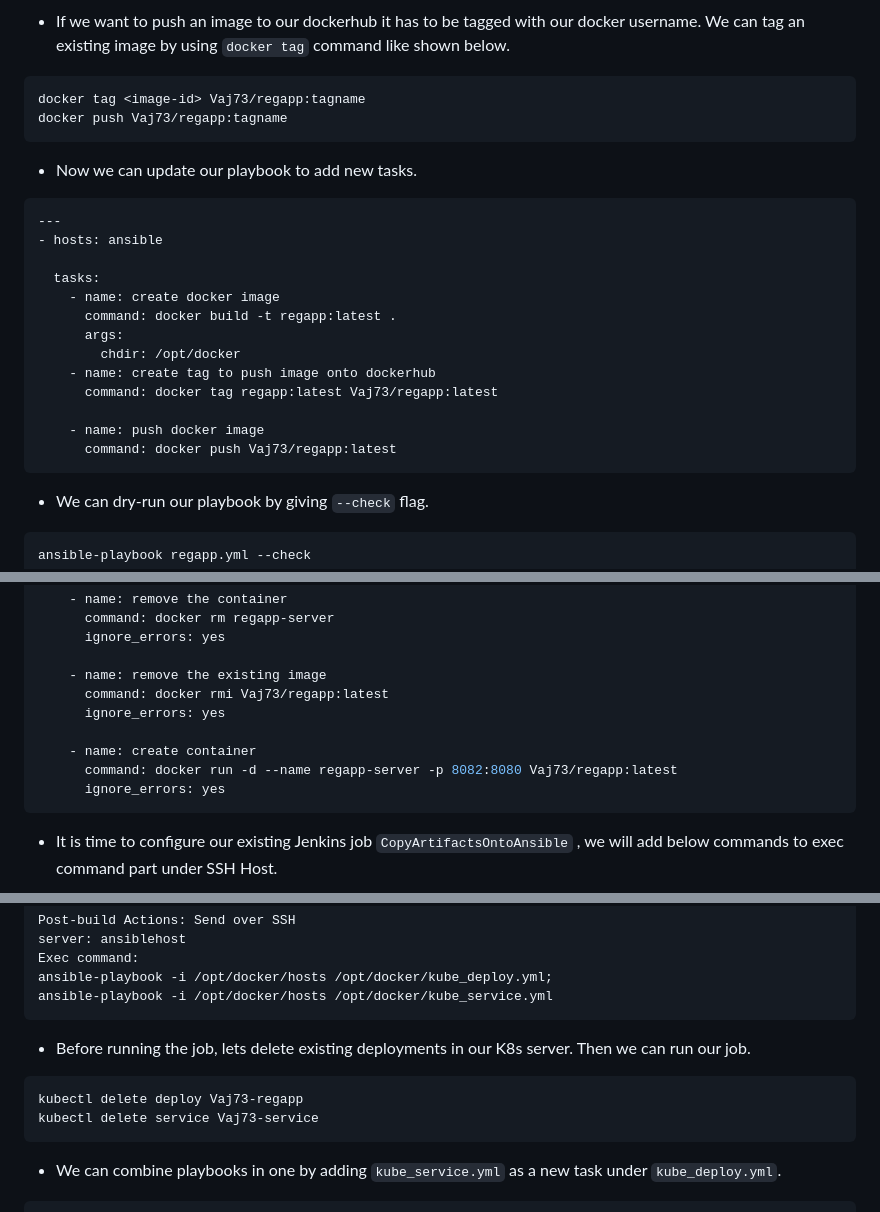
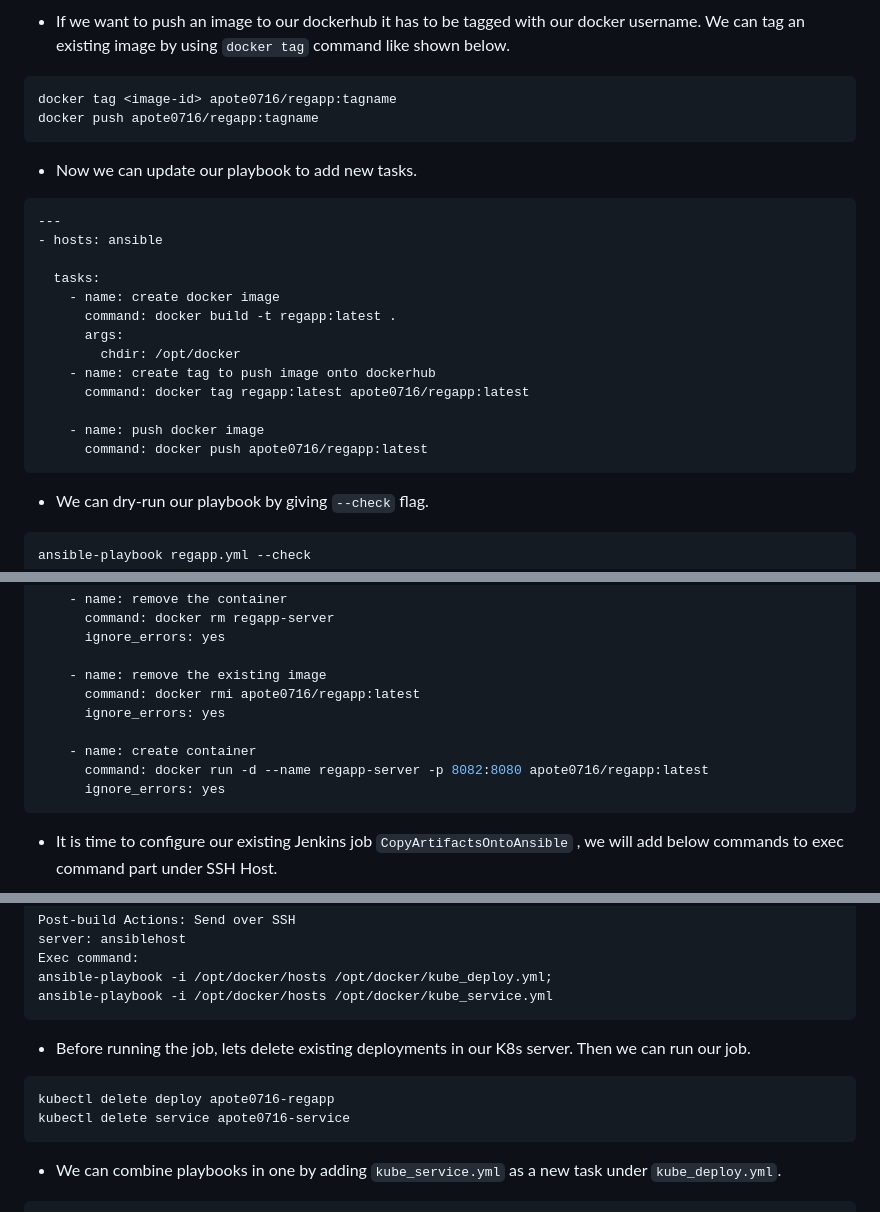
Before and after one commit to apote0716/AWS-DevOps-Projects, a Markdown page: CI-CD_Project_with_Jenkins-Docker-Ansible-Kubernetes/README.md, 3 parts joined by grey strips. GitHub-like rendering.

````diff
--- a/CI-CD_Project_with_Jenkins-Docker-Ansible-Kubernetes/README.md
+++ b/CI-CD_Project_with_Jenkins-Docker-Ansible-Kubernetes/README.md
@@ -596,8 +596,8 @@ Login Succeeded
 - If we want to push an image to our dockerhub it has to be tagged with our docker username. We can tag an existing image by using `docker tag` command like shown below.
 
 ```sh
-docker tag <image-id> Vaj73/regapp:tagname
-docker push Vaj73/regapp:tagname
+docker tag <image-id> apote0716/regapp:tagname
+docker push apote0716/regapp:tagname
 ```
 
 - Now we can update our playbook to add new tasks.
@@ -611,10 +611,10 @@ docker push Vaj73/regapp:tagname
       args:
         chdir: /opt/docker
     - name: create tag to push image onto dockerhub
-      command: docker tag regapp:latest Vaj73/regapp:latest
+      command: docker tag regapp:latest apote0716/regapp:latest
 
     - name: push docker image
-      command: docker push Vaj73/regapp:latest
+      command: docker push apote0716/regapp:latest
 ```
 
 - We can dry-run our playbook by giving `--check` flag.
@@ -667,11 +667,11 @@ exec command: ansible-playbook /opt/docker/regapp.yml
       ignore_errors: yes
 
     - name: remove the existing image
-      command: docker rmi Vaj73/regapp:latest
+      command: docker rmi apote0716/regapp:latest
       ignore_errors: yes
 
     - name: create container
-      command: docker run -d --name regapp-server -p 8082:8080 Vaj73/regapp:latest
+      command: docker run -d --name regapp-server -p 8082:8080 apote0716/regapp:latest
       ignore_errors: yes
 ```
 
@@ -891,8 +891,8 @@ ansible-playbook -i /opt/docker/hosts /opt/docker/kube_service.yml
 ```
 - Before running the job, lets delete existing deployments in our K8s server. Then we can run our job.
 ```sh
-kubectl delete deploy Vaj73-regapp
-kubectl delete service Vaj73-service
+kubectl delete deploy apote0716-regapp
+kubectl delete service apote0716-service
 ```
 
 - We can combine playbooks in one by adding `kube_service.yml` as a new task under `kube_deploy.yml`.
````
Also changed, not shown: other parts of CI-CD_Project_with_Jenkins-Docker-Ansible-Kubernetes/README.md (+7 -7 lines).
